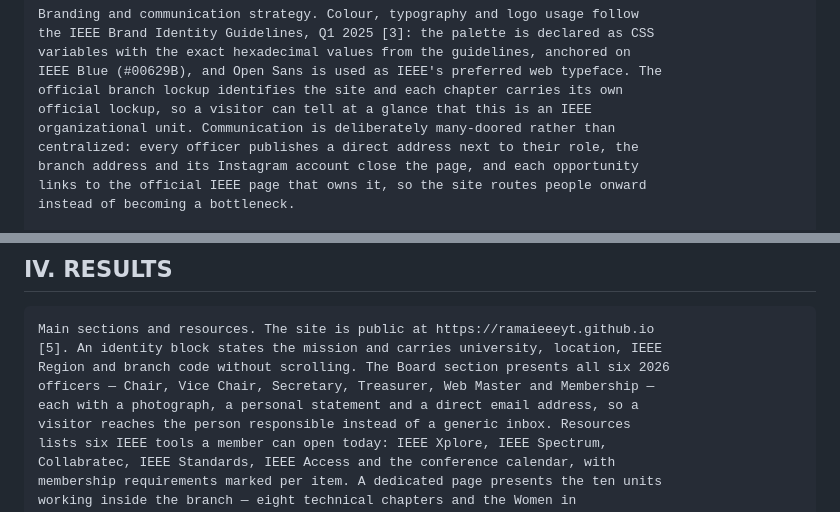
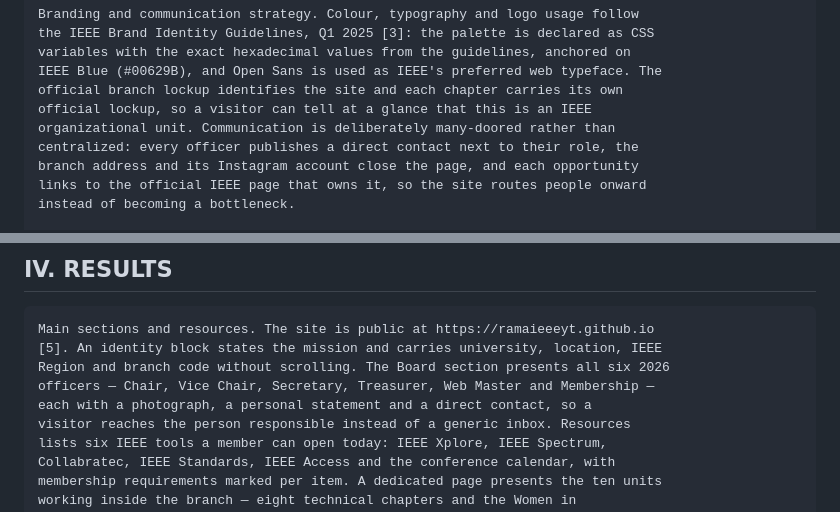
Before and after one commit to ramaieeeyt/ramaieeeyt.github.io, a Markdown page: web extra and test/concurso/CONTEST-ARTICLE-V3.md, 2 parts joined by grey strips. GitHub-like rendering.

Commit message:
El articulo decia que cada cargo publica su correo, y no es verdad
La Seccion IV afirmaba "a direct email address" para cada uno de los seis
cargos. Lo que la pagina publica de cada cargo es su Instagram personal: en
DATA.board no hay correos, hay handles. La Seccion II decia "a direct address",
que se lee igual.

Las bases hacen responsable al solicitante de la veracidad de lo que entrega
(10), asi que esto no es un matiz de redaccion. Las dos frases pasan a "a direct
contact", que es lo que hay y sigue sosteniendo el argumento: se llega a la
persona responsable y no a un buzon compartido.

Salio de un barrido en busca de datos comprometedores en el repositorio.

```diff
--- a/web extra and test/concurso/CONTEST-ARTICLE-V3.md
+++ b/web extra and test/concurso/CONTEST-ARTICLE-V3.md
@@ -139,7 +139,7 @@ IEEE Blue (#00629B), and Open Sans is used as IEEE's preferred web typeface. The
 official branch lockup identifies the site and each chapter carries its own
 official lockup, so a visitor can tell at a glance that this is an IEEE
 organizational unit. Communication is deliberately many-doored rather than
-centralized: every officer publishes a direct address next to their role, the
+centralized: every officer publishes a direct contact next to their role, the
 branch address and its Instagram account close the page, and each opportunity
 links to the official IEEE page that owns it, so the site routes people onward
 instead of becoming a bottleneck.
@@ -189,7 +189,7 @@ Main sections and resources. The site is public at https://ramaieeeyt.github.io
 [5]. An identity block states the mission and carries university, location, IEEE
 Region and branch code without scrolling. The Board section presents all six 2026
 officers — Chair, Vice Chair, Secretary, Treasurer, Web Master and Membership —
-each with a photograph, a personal statement and a direct email address, so a
+each with a photograph, a personal statement and a direct contact, so a
 visitor reaches the person responsible instead of a generic inbox. Resources
 lists six IEEE tools a member can open today: IEEE Xplore, IEEE Spectrum,
 Collabratec, IEEE Standards, IEEE Access and the conference calendar, with
```
